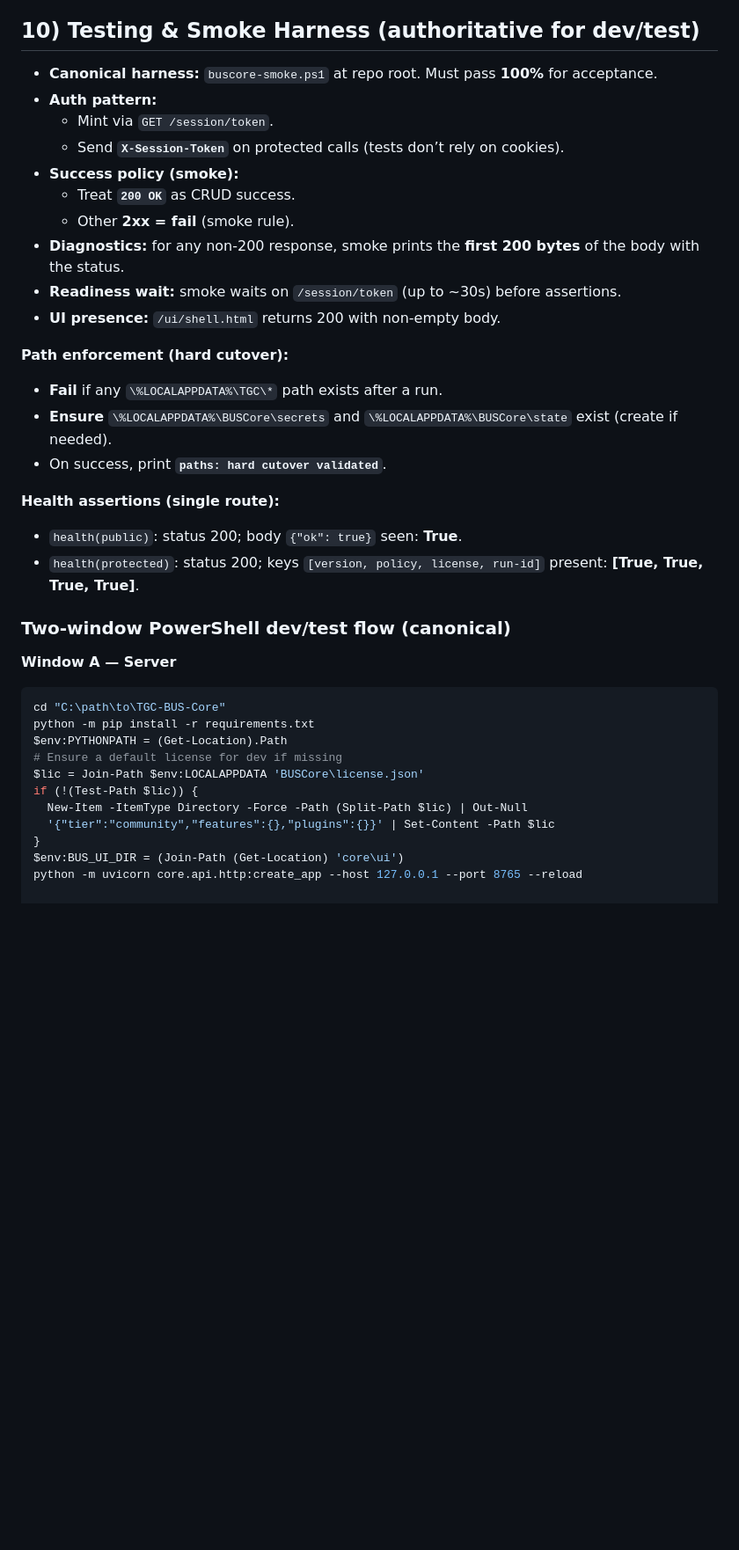
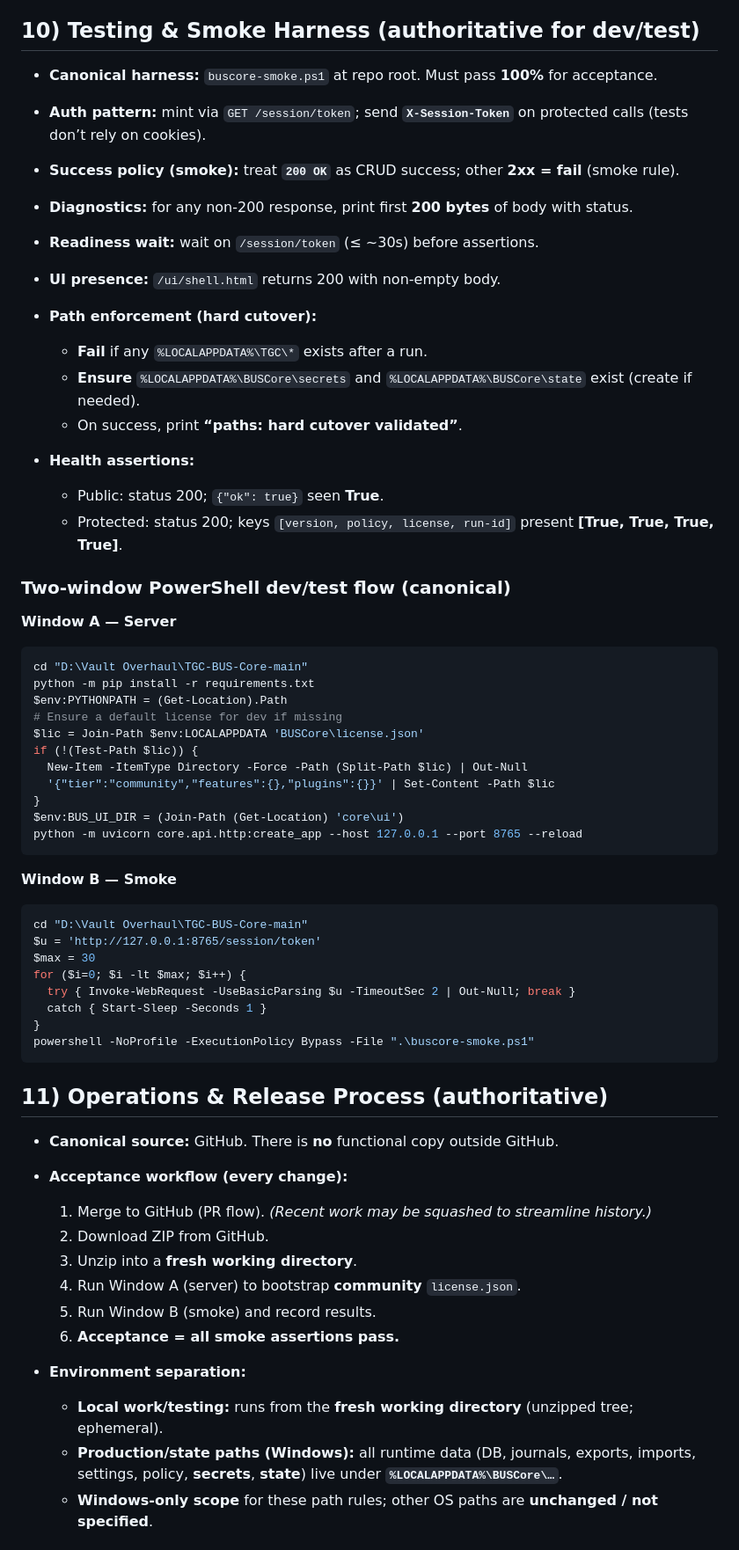
Before and after one commit to truegoodcraft/business_project, a Markdown page: docs/SOT.md, the part around one of its changes. Shown at 88% size. Rendered like a GitHub page; blank space fills up the shorter version.

````diff
--- a/docs/SOT.md
+++ b/docs/SOT.md
@@ -301,34 +161,28 @@ These are **process guardrails** to keep the UI from drifting. Any UI PR must fo
 
 ## 10) Testing & Smoke Harness (authoritative for dev/test)
 
-- **Canonical harness:** `buscore-smoke.ps1` at repo root. Must pass **100%** for acceptance.
-- **Auth pattern:**
-  - Mint via `GET /session/token`.
-  - Send **`X-Session-Token`** on protected calls (tests don’t rely on cookies).
-- **Success policy (smoke):**
-  - Treat **`200 OK`** as CRUD success.
-  - Other **2xx = fail** (smoke rule).
-- **Diagnostics:** for any non-200 response, smoke prints the **first 200 bytes** of the body with the status.
-- **Readiness wait:** smoke waits on `/session/token` (up to ~30s) before assertions.
-- **UI presence:** `/ui/shell.html` returns 200 with non-empty body.
+* **Canonical harness:** `buscore-smoke.ps1` at repo root. Must pass **100%** for acceptance.
+* **Auth pattern:** mint via `GET /session/token`; send **`X-Session-Token`** on protected calls (tests don’t rely on cookies).
+* **Success policy (smoke):** treat **`200 OK`** as CRUD success; other **2xx = fail** (smoke rule).
+* **Diagnostics:** for any non-200 response, print first **200 bytes** of body with status.
+* **Readiness wait:** wait on `/session/token` (≤ ~30s) before assertions.
+* **UI presence:** `/ui/shell.html` returns 200 with non-empty body.
+* **Path enforcement (hard cutover):**
 
-**Path enforcement (hard cutover):**
+  * **Fail** if any `%LOCALAPPDATA%\TGC\*` exists after a run.
+  * **Ensure** `%LOCALAPPDATA%\BUSCore\secrets` and `%LOCALAPPDATA%\BUSCore\state` exist (create if needed).
+  * On success, print **“paths: hard cutover validated”**.
+* **Health assertions:**
 
-- **Fail** if any `\%LOCALAPPDATA%\TGC\*` path exists after a run.
-- **Ensure** `\%LOCALAPPDATA%\BUSCore\secrets` and `\%LOCALAPPDATA%\BUSCore\state` exist (create if needed).
-- On success, print **`paths: hard cutover validated`**.
-
-**Health assertions (single route):**
-
-- `health(public)`: status 200; body `{"ok": true}` seen: **True**.
-- `health(protected)`: status 200; keys `[version, policy, license, run-id]` present: **[True, True, True, True]**.
+  * Public: status 200; `{"ok": true}` seen **True**.
+  * Protected: status 200; keys `[version, policy, license, run-id]` present **[True, True, True, True]**.
 
 ### Two-window PowerShell dev/test flow (canonical)
 
 **Window A — Server**
 
 ```powershell
-cd "C:\path\to\TGC-BUS-Core"
+cd "D:\Vault Overhaul\TGC-BUS-Core-main"
 python -m pip install -r requirements.txt
 $env:PYTHONPATH = (Get-Location).Path
 # Ensure a default license for dev if missing
@@ -339,3 +193,36 @@ if (!(Test-Path $lic)) {
 }
 $env:BUS_UI_DIR = (Join-Path (Get-Location) 'core\ui')
 python -m uvicorn core.api.http:create_app --host 127.0.0.1 --port 8765 --reload
+```
+
+**Window B — Smoke**
+
+```powershell
+cd "D:\Vault Overhaul\TGC-BUS-Core-main"
+$u = 'http://127.0.0.1:8765/session/token'
+$max = 30
+for ($i=0; $i -lt $max; $i++) {
+  try { Invoke-WebRequest -UseBasicParsing $u -TimeoutSec 2 | Out-Null; break }
+  catch { Start-Sleep -Seconds 1 }
+}
+powershell -NoProfile -ExecutionPolicy Bypass -File ".\buscore-smoke.ps1"
+```
+
+## 11) Operations & Release Process (authoritative)
+
+* **Canonical source:** GitHub. There is **no** functional copy outside GitHub.
+* **Acceptance workflow (every change):**
+
+  1. Merge to GitHub (PR flow).
+     *(Recent work may be squashed to streamline history.)*
+  2. Download ZIP from GitHub.
+  3. Unzip into a **fresh working directory**.
+  4. Run Window A (server) to bootstrap **community** `license.json`.
+  5. Run Window B (smoke) and record results.
+  6. **Acceptance = all smoke assertions pass.**
+* **Environment separation:**
+
+  * **Local work/testing:** runs from the **fresh working directory** (unzipped tree; ephemeral).
+  * **Production/state paths (Windows):** all runtime data (DB, journals, exports, imports, settings, policy, **secrets**, **state**) live under **`%LOCALAPPDATA%\BUSCore\…`**.
+  * **Windows-only scope** for these path rules; other OS paths are **unchanged / not specified**.
+
````
Also changed, not shown: other parts of docs/SOT.md (+248 -254 lines).
